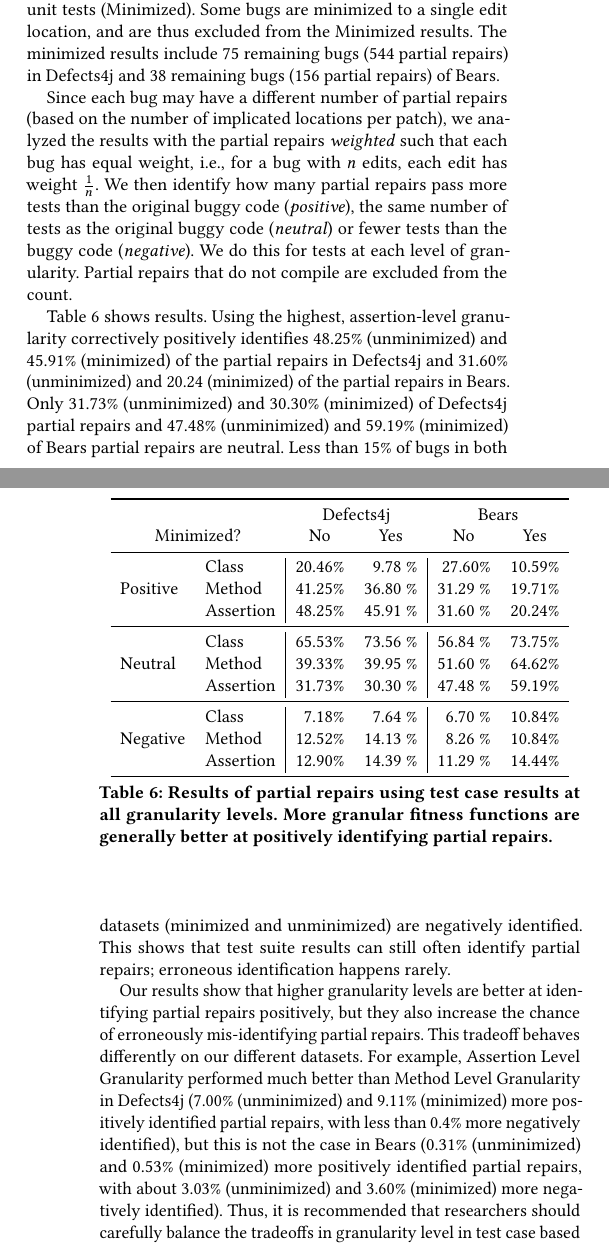
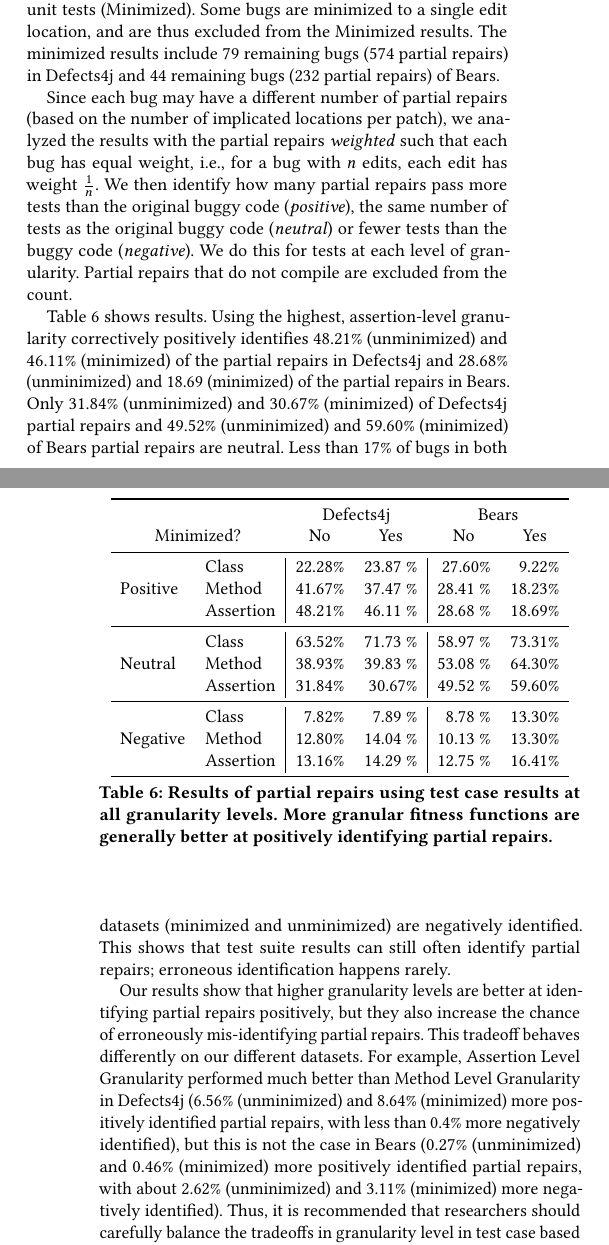
Before and after one commit to squaresLab/MultiEdit_Experiments, a LaTeX paper (paper/fse2020-multi-edit-bugs.tex): two parts of the columns of pages 8 and 9 of 12, joined at a grey line, cut so that both start at the same text. Compiled offline with pdfLaTeX.

Commit message:
Change numbers after cleanup

```diff
--- a/paper/fse2020-multi-edit-bugs.tex
+++ b/paper/fse2020-multi-edit-bugs.tex
@@ -890,7 +890,7 @@ provided human patch that are necessary
 to pass all unit tests (Minimized).
 Some bugs are minimized to a single edit location, and are thus excluded
 from the Minimized results. The minimized results
-include 75 remaining bugs (544 partial repairs) in Defects4j and 38 remaining bugs (156 partial repairs) of Bears.
+include 79 remaining bugs (574 partial repairs) in Defects4j and 44 remaining bugs (232 partial repairs) of Bears.
 
 Since each bug may have a different
 number of partial repairs (based on the number of implicated locations per
@@ -913,17 +913,17 @@ excluded from the count.
 \multicolumn{2}{c}{}&\multicolumn{2}{c}{Defects4j} & \multicolumn{2}{c}{Bears} \\
 \multicolumn{2}{c}{Minimized?} & \multicolumn{1}{c}{No} & \multicolumn{1}{c}{Yes} & \multicolumn{1}{c}{No} & \multicolumn{1}{c}{Yes}  \\
 \midrule
-\multirow{3}{*}{Positive} & Class & 20.46\% & 9.78 \% & 27.60\% & 10.59\%  \\
- & Method & 41.25\% & 36.80 \% & 31.29 \% & 19.71\%  \\
- & Assertion & 48.25\% & 45.91 \% & 31.60 \% & 20.24\%  \\
+\multirow{3}{*}{Positive} & Class & 22.28\% & 23.87 \% & 27.60\% & 9.22\%  \\
+ & Method & 41.67\% & 37.47 \% & 28.41 \% & 18.23\%  \\
+ & Assertion & 48.21\% & 46.11 \% & 28.68 \% & 18.69\%  \\
 \midrule
-\multirow{3}{*}{Neutral} & Class & 65.53\% & 73.56 \% & 56.84 \% & 73.75\% \\
- & Method & 39.33\% & 39.95 \% & 51.60 \% & 64.62\%  \\
- & Assertion & 31.73\% & 30.30 \% & 47.48 \% &  59.19\%  \\
+\multirow{3}{*}{Neutral} & Class & 63.52\% & 71.73 \% & 58.97 \% & 73.31\% \\
+ & Method & 38.93\% & 39.83 \% & 53.08 \% & 64.30\%  \\
+ & Assertion & 31.84\% & 30.67\% & 49.52 \% &  59.60\%  \\
 \midrule
-\multirow{3}{*}{Negative} & Class & 7.18\% & 7.64 \% & 6.70 \% & 10.84\%  \\
- & Method & 12.52\% & 14.13 \% & 8.26 \% & 10.84\%  \\
- & Assertion & 12.90\% & 14.39 \% & 11.29 \% &  14.44\%  \\
+\multirow{3}{*}{Negative} & Class & 7.82\% & 7.89 \% & 8.78 \% & 13.30\%  \\
+ & Method & 12.80\% & 14.04 \% & 10.13 \% & 13.30\%  \\
+ & Assertion & 13.16\% & 14.29 \% & 12.75 \% &  16.41\%  \\
 \bottomrule
 \end{tabular}
 \end{center}}
@@ -936,11 +936,11 @@ More granular fitness functions are generally better at positively identifying p
 
 Table \ref{yiweitable} shows results.
 %
-Using the highest, assertion-level granularity correctively positively identifies 48.25\% (unminimized) and 45.91\% (minimized) of the partial repairs in Defects4j
-and 31.60\% (unminimized) and 20.24 (minimized) of the partial repairs in Bears.
-Only 31.73\% (unminimized) and 30.30\% (minimized) of Defects4j partial repairs and
-47.48\% (unminimized) and 59.19\% (minimized)
-of Bears partial repairs are neutral. Less than 15\% of bugs in both datasets
+Using the highest, assertion-level granularity correctively positively identifies 48.21\% (unminimized) and 46.11\% (minimized) of the partial repairs in Defects4j
+and 28.68\% (unminimized) and 18.69 (minimized) of the partial repairs in Bears.
+Only 31.84\% (unminimized) and 30.67\% (minimized) of Defects4j partial repairs and
+49.52\% (unminimized) and 59.60\% (minimized)
+of Bears partial repairs are neutral. Less than 17\% of bugs in both datasets
 (minimized and unminimized) are negatively identified. This shows that
 test suite results can still often identify
 partial repairs; erroneous identification happens rarely.
@@ -949,10 +949,10 @@ Our results show that higher granularity levels are better at identifying partia
 but they also increase the chance of erroneously mis-identifying partial repairs.
 This tradeoff behaves differently on our different datasets. For example,
 Assertion Level Granularity performed much better than Method Level Granularity
-in Defects4j (7.00\% (unminimized) and 9.11\% (minimized) more positively identified partial repairs, with less than
-0.4\% more negatively identified), but this is not the case in Bears (0.31\%
-(unminimized) and 0.53\% (minimized)
-more positively identified partial repairs, with about 3.03\% (unminimized) and 3.60\% (minimized)
+in Defects4j (6.56\% (unminimized) and 8.64\% (minimized) more positively identified partial repairs, with less than
+0.4\% more negatively identified), but this is not the case in Bears (0.27\%
+(unminimized) and 0.46\% (minimized)
+more positively identified partial repairs, with about 2.62\% (unminimized) and 3.11\% (minimized)
  more negatively identified).
 Thus, it is recommended that researchers should
 carefully balance the tradeoffs in granularity level in test case based validation
```
Also changed, not shown: paper/fse2020-multi-edit-bugs.tex (8 more changed lines).
